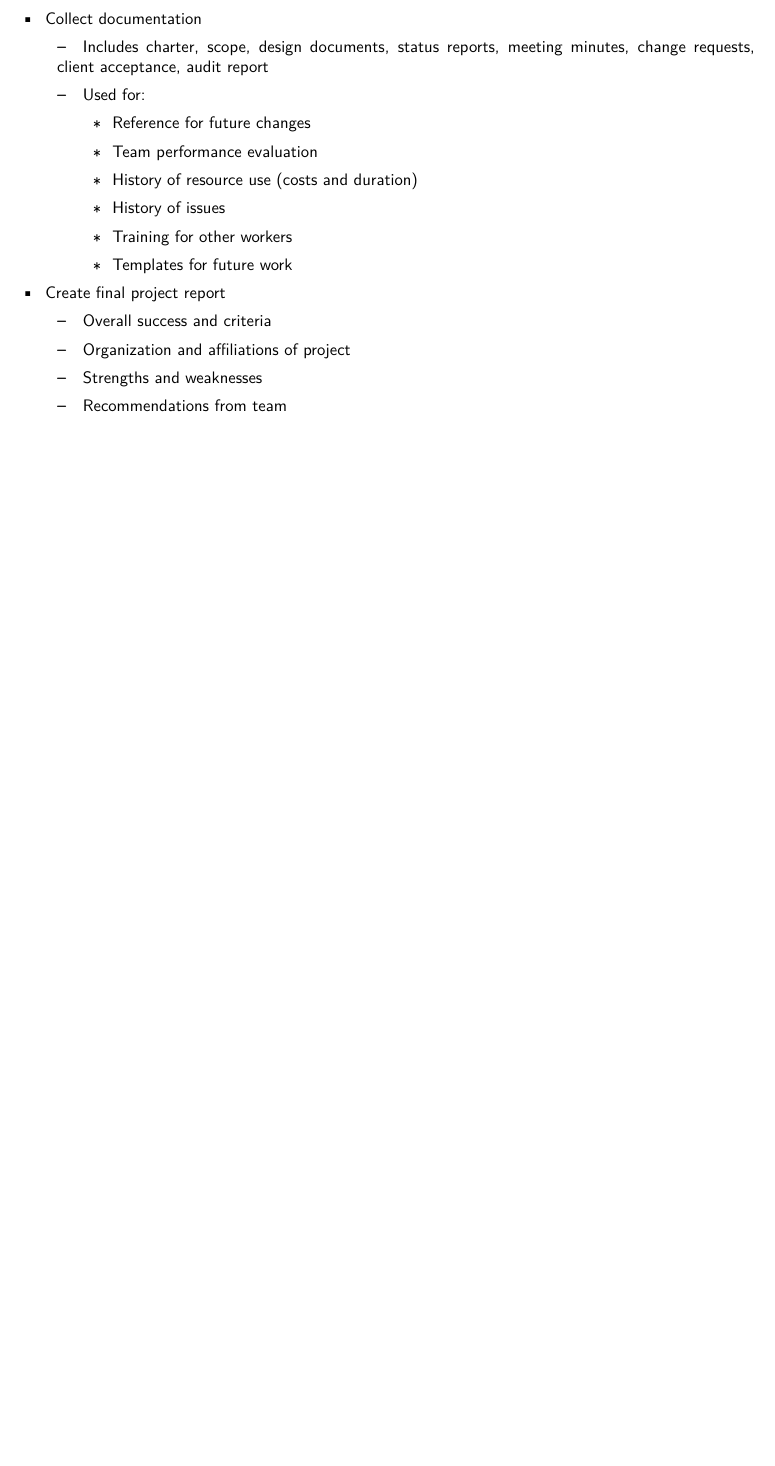
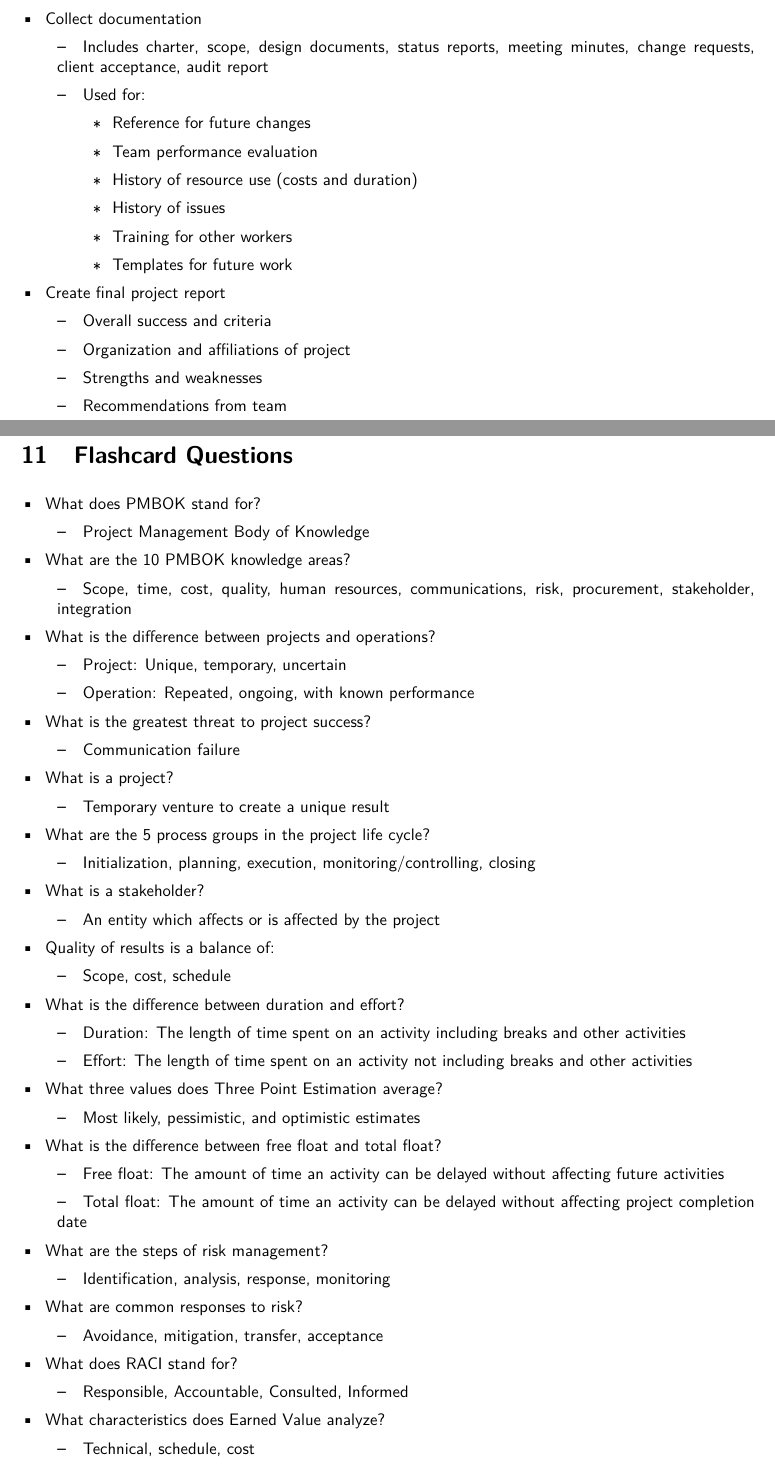
Before and after one commit to jleung51-coursework/notes, a LaTeX document (bus-361/bus-361.tex, which reads bus-361/tex/flashcard-questions.tex): part of page 18 of 18 before the commit and two parts of pages 18 and 19 of 20 after it, the two joined at a grey line, cut so that both start at the same text, the shorter picture padded with empty space. Compiled offline with pdfLaTeX.

Commit message:
[BUS 361] Add flashcard questions

```diff
--- /dev/null
+++ b/bus-361/tex/flashcard-questions.tex
@@ -0,0 +1,45 @@
+%
+% BUS 361: Project Management - A Course Overview
+% Section: Flashcard Questions
+%
+% Author: Jeffrey Leung
+%
+
+\section{Flashcard Questions}
+	\label{sec:flashcard-questions}
+\begin{easylist}
+
+& What does PMBOK stand for?
+	&& Project Management Body of Knowledge
+& What are the 10 PMBOK knowledge areas?
+	&& Scope, time, cost, quality, human resources, communications, risk, procurement, stakeholder, integration
+& What is the difference between projects and operations?
+	&& Project: Unique, temporary, uncertain
+	&& Operation: Repeated, ongoing, with known performance
+& What is the greatest threat to project success?
+	&& Communication failure
+& What is a project?
+	&& Temporary venture to create a unique result
+& What are the 5 process groups in the project life cycle?
+	&& Initialization, planning, execution, monitoring/controlling, closing
+& What is a stakeholder?
+	&& An entity which affects or is affected by the project
+& Quality of results is a balance of:
+	&& Scope, cost, schedule
+& What is the difference between duration and effort?
+	&& Duration: The length of time spent on an activity including breaks and other activities
+	&& Effort: The length of time spent on an activity not including breaks and other activities
+& What three values does Three Point Estimation average?
+	&& Most likely, pessimistic, and optimistic estimates
+& What is the difference between free float and total float?
+	&& Free float: The amount of time an activity can be delayed without affecting future activities
+	&& Total float: The amount of time an activity can be delayed without affecting project completion date
+& What are the steps of risk management?
+	&& Identification, analysis, response, monitoring
+& What are common responses to risk?
+	&& Avoidance, mitigation, transfer, acceptance
+& What does RACI stand for?
+	&& Responsible, Accountable, Consulted, Informed
+& What characteristics does Earned Value analyze?
+	&& Technical, schedule, cost
+& What is the equation for Earned Value (EV)?
```
Also changed, not shown: bus-361/bus-361.tex (+1 -0 lines), bus-361/bus-361.pdf, bus-361/tex/flashcard-questions.tex (16 more changed lines).
